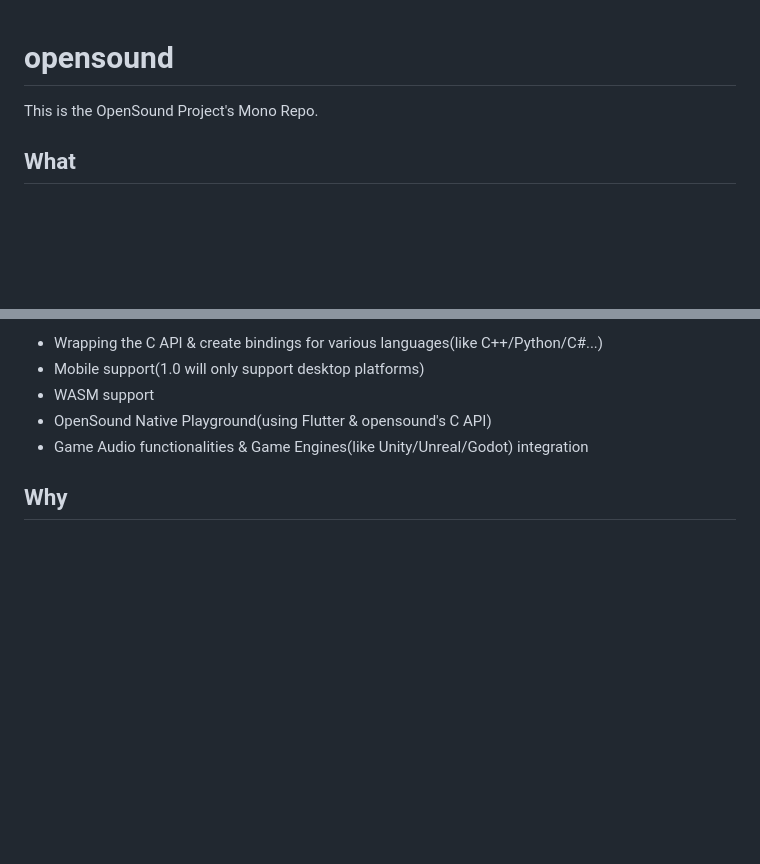
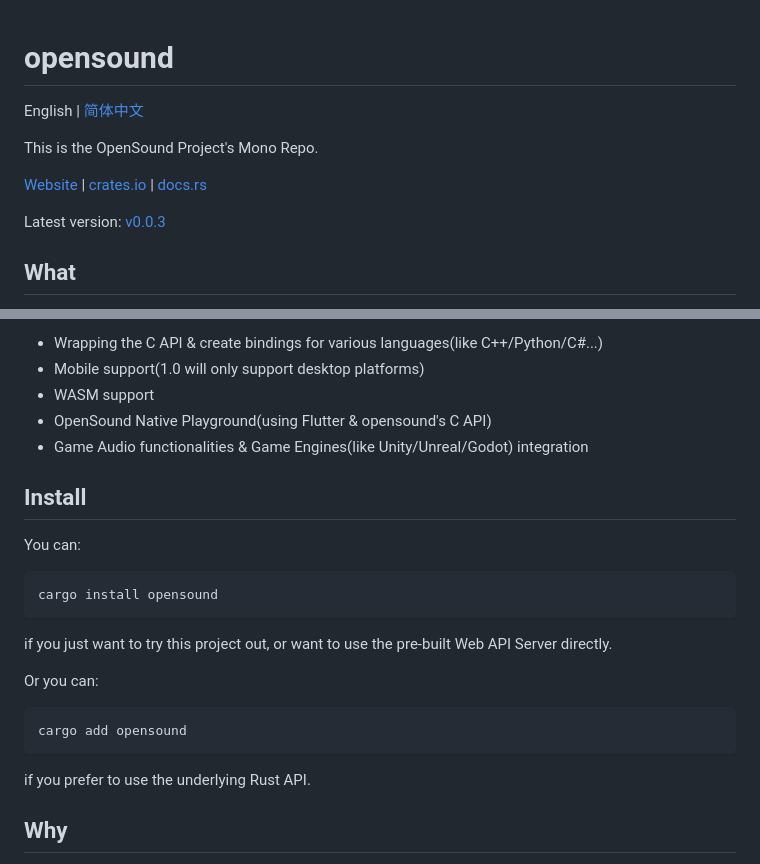
Before and after one commit to opensound-org/opensound, a Markdown page: README.md, 2 parts joined by grey strips. Rendered like a GitHub page; blank space fills up the shorter version.

Commit message:
Update README(add dual language version, various URL, and install method)
更新README（添加双语言版本，各个URL，以及安装方法）

````diff
--- a/README.md
+++ b/README.md
@@ -1,6 +1,12 @@
 # opensound
 
+English | [简体中文](README-CN.md)
+
 This is the OpenSound Project's Mono Repo.
+
+[Website](https://opensound.run) | [crates.io](https://crates.io/crates/opensound) | [docs.rs](https://docs.rs/opensound/latest/opensound)
+
+Latest version: [v0.0.3](https://gitlab.com/opensound-org/opensound/-/tree/0.0.3?ref_type=tags)
 
 ## What
 OpenSound is a (currently WIP and in early development stage) OpenSource One-Stop Multi-Level SoundSystem Abstraction written in Rust, suitable for being a solid foundation for [Pro-Audio](https://en.wikipedia.org/wiki/Professional_audio) Applications(e.g. a [DAW](https://en.wikipedia.org/wiki/Digital_audio_workstation)) or other sound related apps.
@@ -21,6 +27,19 @@ In the future(after MVP), our roadmap will be:
 - WASM support
 - OpenSound Native Playground(using Flutter & opensound's C API)
 - Game Audio functionalities & Game Engines(like Unity/Unreal/Godot) integration
+
+## Install
+You can:
+```
+cargo install opensound
+```
+if you just want to try this project out, or want to use the pre-built Web API Server directly.
+
+Or you can:
+```
+cargo add opensound
+```
+if you prefer to use the underlying Rust API.
 
 ## Why
 1. As you can see, in the C++ ecosystem, there is a one-stop audio development framework like [JUCE](https://juce.com/), as well as a DAW audio engine like [tracktion_engine](https://github.com/Tracktion/tracktion_engine), but they all have various flaws (at least my own experience using them is very poor in many places), and they are C++(🤮). But in the Rust ecosystem, the distribution of audio crates are highly fragmented, lacking a unified solution, and many crates lack good maintenance, so I plan to write one myself. You can think this project as the [RIIR](https://github.com/ansuz/RIIR) version of JUCE + trackion_engine (but not quite, because the API of this project will be very different from theirs, it will be more elegant).
````
